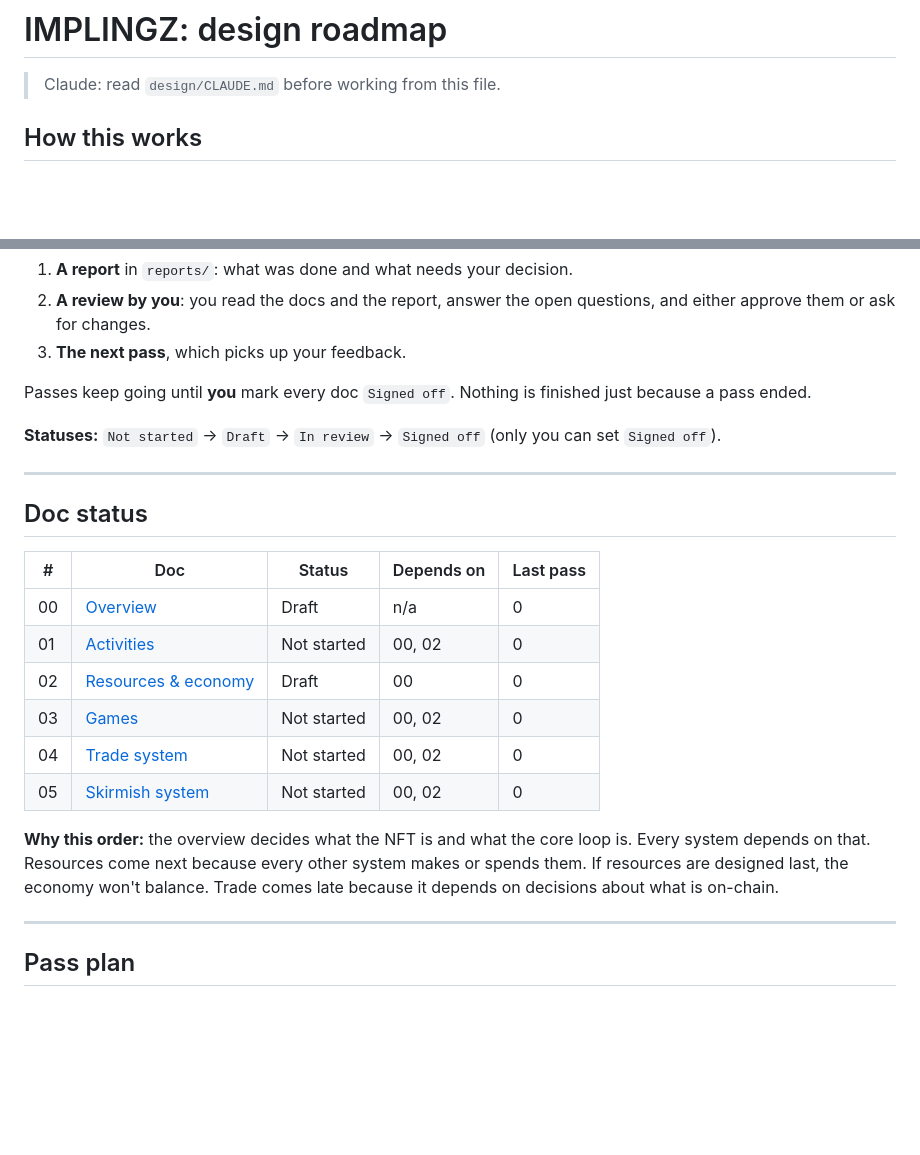
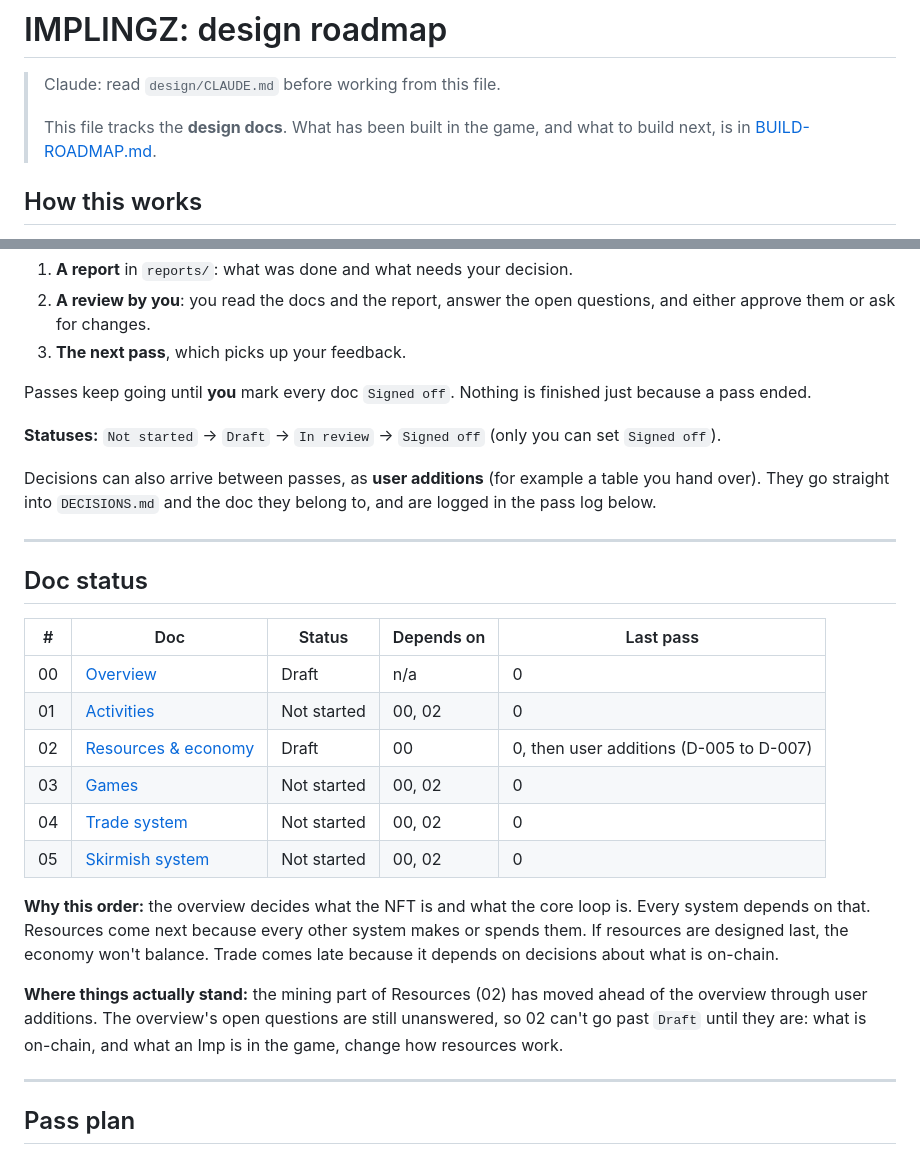
Before and after one commit to joobajooba/COLLAB_IMPZ, a Markdown page: design/ROADMAP.md, 2 parts joined by grey strips. GitHub-like rendering; blank space fills up the shorter version.

```diff
--- a/design/ROADMAP.md
+++ b/design/ROADMAP.md
@@ -1,6 +1,8 @@
 # IMPLINGZ: design roadmap
 
 > Claude: read `design/CLAUDE.md` before working from this file.
+>
+> This file tracks the **design docs**. What has been built in the game, and what to build next, is in [BUILD-ROADMAP.md](BUILD-ROADMAP.md).
 
 ## How this works
 
@@ -14,6 +16,8 @@ Passes keep going until **you** mark every doc `Signed off`. Nothing is finished
 
 **Statuses:** `Not started` → `Draft` → `In review` → `Signed off` (only you can set `Signed off`).
 
+Decisions can also arrive between passes, as **user additions** (for example a table you hand over). They go straight into `DECISIONS.md` and the doc they belong to, and are logged in the pass log below.
+
 ---
 
 ## Doc status
@@ -22,12 +26,14 @@ Passes keep going until **you** mark every doc `Signed off`. Nothing is finished
 |---|---|---|---|---|
 | 00 | [Overview](docs/00-overview.md) | Draft | n/a | 0 |
 | 01 | [Activities](docs/01-activities.md) | Not started | 00, 02 | 0 |
-| 02 | [Resources & economy](docs/02-resources.md) | Draft | 00 | 0 |
+| 02 | [Resources & economy](docs/02-resources.md) | Draft | 00 | 0, then user additions (D-005 to D-007) |
 | 03 | [Games](docs/03-games.md) | Not started | 00, 02 | 0 |
 | 04 | [Trade system](docs/04-trade.md) | Not started | 00, 02 | 0 |
 | 05 | [Skirmish system](docs/05-skirmish.md) | Not started | 00, 02 | 0 |
 
 **Why this order:** the overview decides what the NFT is and what the core loop is. Every system depends on that. Resources come next because every other system makes or spends them. If resources are designed last, the economy won't balance. Trade comes late because it depends on decisions about what is on-chain.
+
+**Where things actually stand:** the mining part of Resources (02) has moved ahead of the overview through user additions. The overview's open questions are still unanswered, so 02 can't go past `Draft` until they are: what is on-chain, and what an Imp is in the game, change how resources work.
 
 ---
 
```
Also changed, not shown: other parts of design/ROADMAP.md (+28 -3 lines), design/BUILD-ROADMAP.md (added, +106 -0 lines), design/CLAUDE.md (+1 -0 lines).
